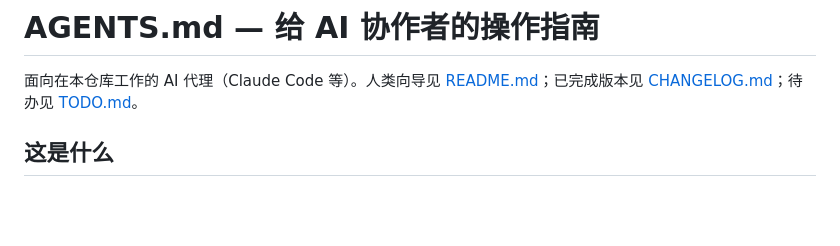
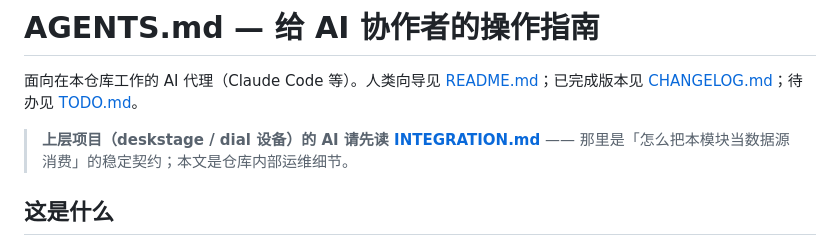
Before and after one commit to zerbLion/nas_monitoring, a Markdown page: AGENTS.md, the part around the change. GitHub-like rendering; blank space fills up the shorter version.

```diff
--- a/AGENTS.md
+++ b/AGENTS.md
@@ -1,6 +1,8 @@
 # AGENTS.md — 给 AI 协作者的操作指南
 
 面向在本仓库工作的 AI 代理（Claude Code 等）。人类向导见 [README.md](README.md)；已完成版本见 [CHANGELOG.md](CHANGELOG.md)；待办见 [TODO.md](TODO.md)。
+
+> **上层项目（deskstage / dial 设备）的 AI 请先读 [INTEGRATION.md](INTEGRATION.md)** —— 那里是「怎么把本模块当数据源消费」的稳定契约；本文是仓库内部运维细节。
 
 ## 这是什么
 群晖 NAS 温度监控：把 **CPU / 系统 / 3 块硬盘** 温度合并成一份 HTTP JSON，供 ESP32（M5Dial）拉取显示。
```
Also changed, not shown: INTEGRATION.md (added, +64 -0 lines).
